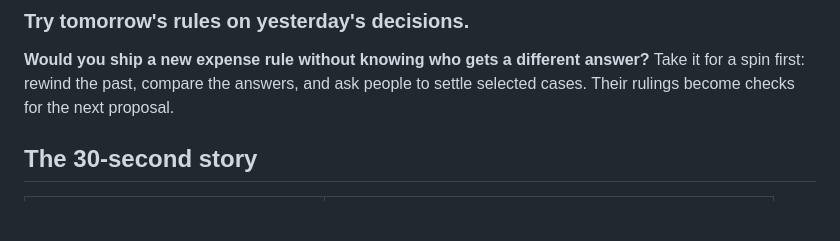
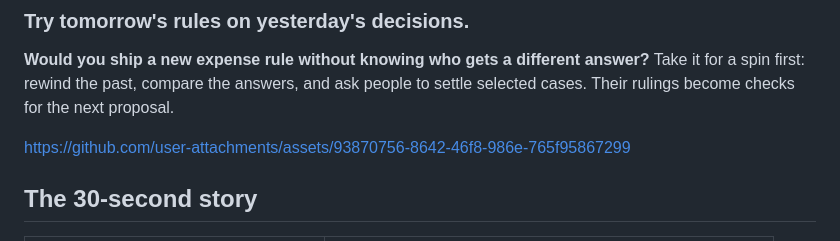
Before and after one commit to jimabby/policy-time-machine, a Markdown page: README.md, the part around one of its changes. Rendered like a GitHub page; blank space fills up the shorter version.

Commit message:
add video to readme

```diff
--- a/README.md
+++ b/README.md
@@ -5,6 +5,8 @@
 **Would you ship a new expense rule without knowing who gets a different answer?**
 Take it for a spin first: rewind the past, compare the answers, and ask people
 to settle selected cases. Their rulings become checks for the next proposal.
+
+https://github.com/user-attachments/assets/93870756-8642-46f8-986e-765f95867299
 
 ## The 30-second story
 
```
Also changed, not shown: other parts of README.md (+1 -1 lines).
